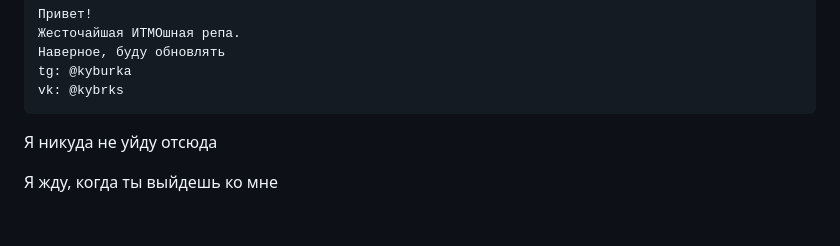
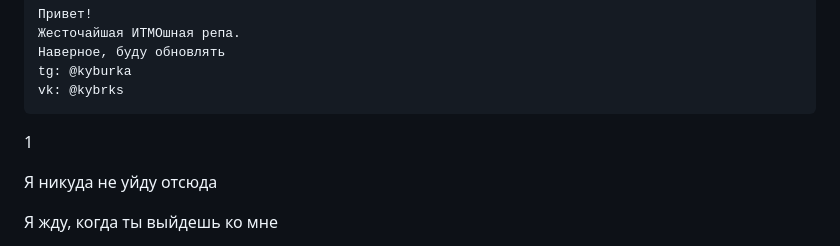
Before and after one commit to Kyburka/ITMO-VT-DUCK, a Markdown page: README.md, the part around the change. Drawn GitHub-style; blank space fills up the shorter version.

````diff
--- a/README.md
+++ b/README.md
@@ -20,6 +20,7 @@ $$
 tg: @kyburka
 vk: @kybrks
 ```
+1
 
 Я никуда не уйду отсюда
 
````
